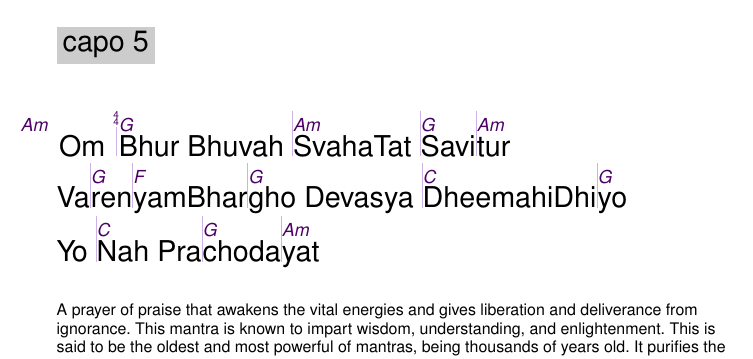
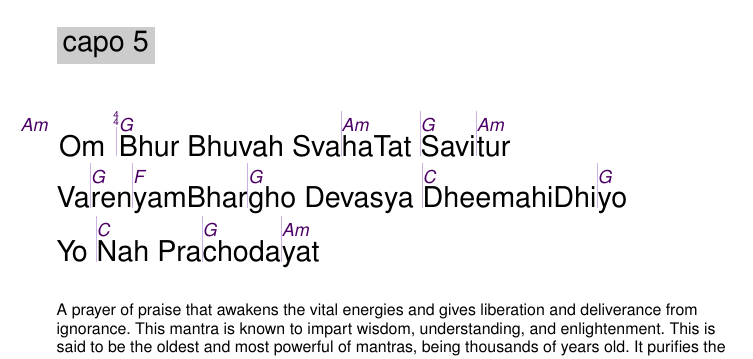
Before and after one commit to unilaiva/unilaiva-songbook, a LaTeX book (wisdom-songbook.tex, which reads content/songs_mantra_hindu.tex): part of page 14 of 127, cut so that both start at the same text. Compiled offline with pdfLaTeX.

Commit message:
'Gayatri Mantra': fix measure bar location

```diff
--- a/content/songs_mantra_hindu.tex
+++ b/content/songs_mantra_hindu.tex
@@ -204,7 +204,7 @@
            Om Bhur Bhuvah Svaha}[ah={282}]
   \capo{5}
   \beginverse
-    \[Am] Om |\[G]Bhur Bhuvah |\[Am]Svaha
+    \[Am] Om |\[G]Bhur Bhuvah Sva|\[Am]ha
     Tat |\[G]Savi|\[Am]tur Va|\[G]ren|\[F]yam
     Bhar|\[G]gho Devasya |\[C]Dheemahi
     Dhi|\[G]yo Yo |\[C]Nah Pra|\[G]choda|\[Am]yat
```
